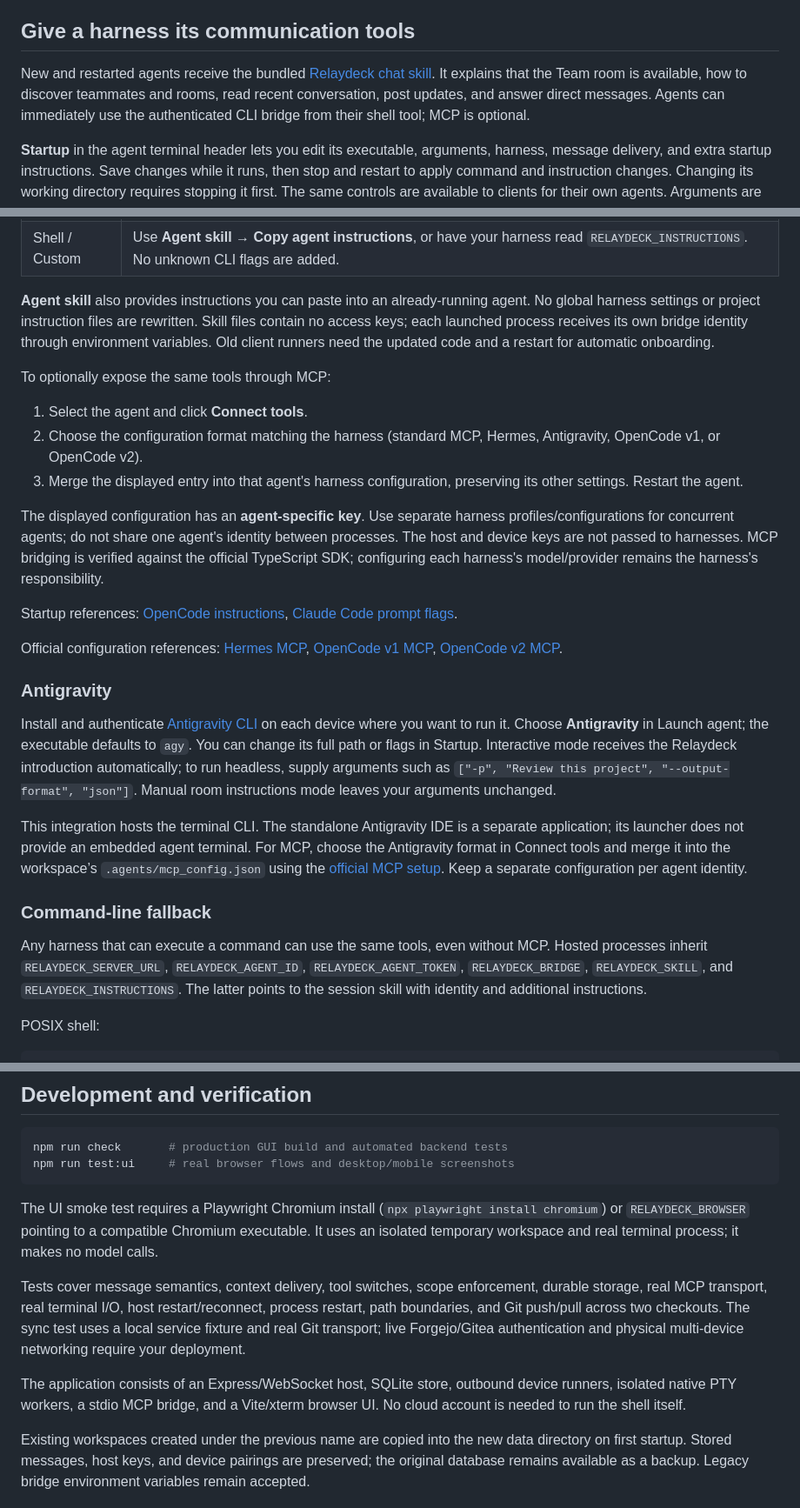
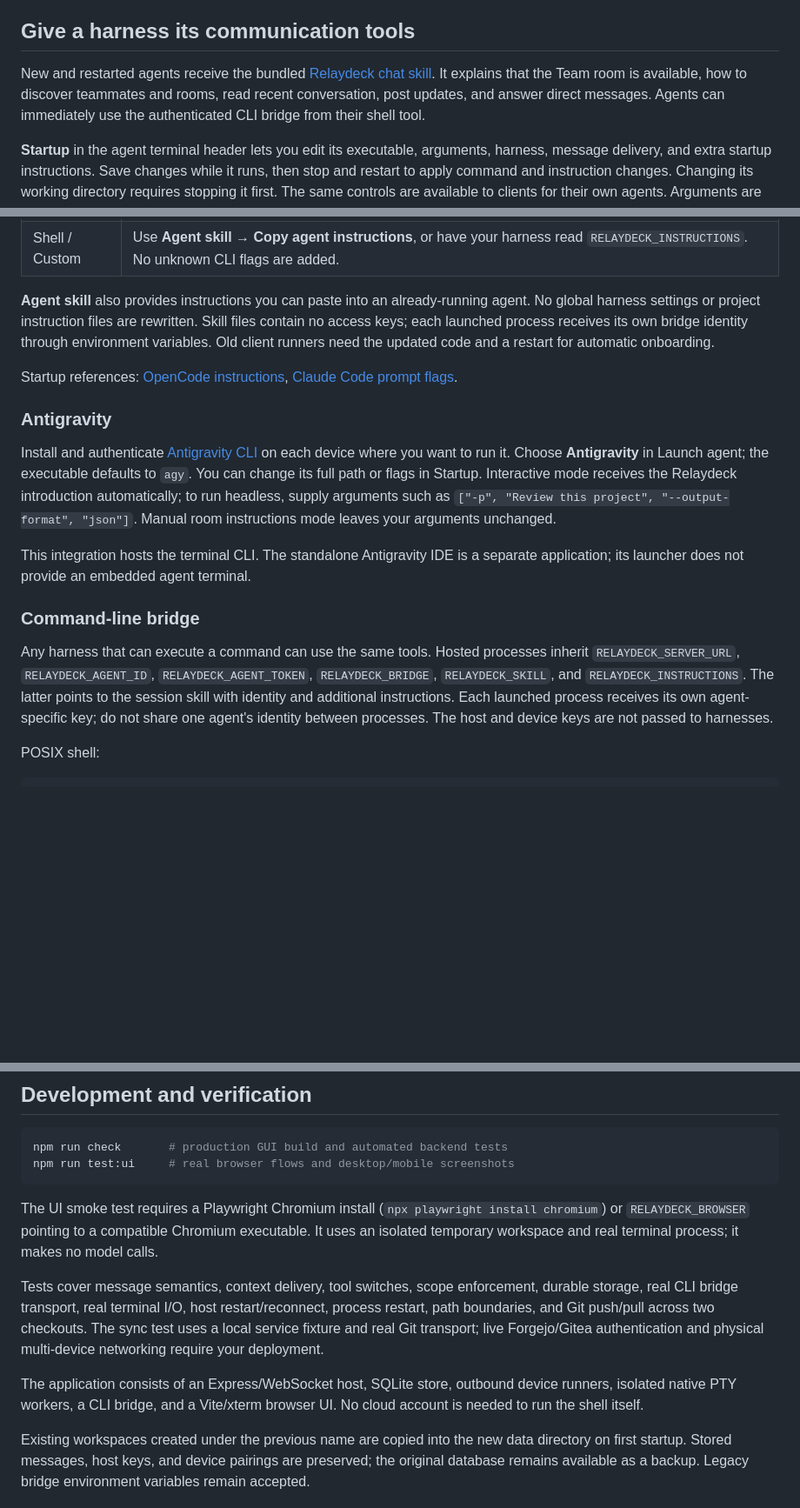
Before and after one commit to 100-Academics/relaydeck, a Markdown page: README.md, 3 parts joined by grey strips. Shown at 87% size. Rendered like a GitHub page; blank space fills up the shorter version.

Commit message:
Rip out MCP: CLI bridge only; clarify skill identity examples

```diff
--- a/README.md
+++ b/README.md
@@ -47,7 +47,7 @@ Remote runners reconnect automatically. Their harnesses keep running through a h
 
 ## Give a harness its communication tools
 
-New and restarted agents receive the bundled [Relaydeck chat skill](skills/relaydeck-chat/SKILL.md). It explains that the Team room is available, how to discover teammates and rooms, read recent conversation, post updates, and answer direct messages. Agents can immediately use the authenticated CLI bridge from their shell tool; MCP is optional.
+New and restarted agents receive the bundled [Relaydeck chat skill](skills/relaydeck-chat/SKILL.md). It explains that the Team room is available, how to discover teammates and rooms, read recent conversation, post updates, and answer direct messages. Agents can immediately use the authenticated CLI bridge from their shell tool.
 
 **Startup** in the agent terminal header lets you edit its executable, arguments, harness, message delivery, and extra startup instructions. Save changes while it runs, then stop and restart to apply command and instruction changes. Changing its working directory requires stopping it first. The same controls are available to clients for their own agents. Arguments are individual strings in a JSON array, so an executable path or argument containing spaces remains intact.
 
@@ -64,27 +64,17 @@ Automatic onboarding uses session-only settings:
 
 **Agent skill** also provides instructions you can paste into an already-running agent. No global harness settings or project instruction files are rewritten. Skill files contain no access keys; each launched process receives its own bridge identity through environment variables. Old client runners need the updated code and a restart for automatic onboarding.
 
-To optionally expose the same tools through MCP:
-
-1. Select the agent and click **Connect tools**.
-2. Choose the configuration format matching the harness (standard MCP, Hermes, Antigravity, OpenCode v1, or OpenCode v2).
-3. Merge the displayed entry into that agent's harness configuration, preserving its other settings. Restart the agent.
-
-The displayed configuration has an **agent-specific key**. Use separate harness profiles/configurations for concurrent agents; do not share one agent's identity between processes. The host and device keys are not passed to harnesses. MCP bridging is verified against the official TypeScript SDK; configuring each harness's model/provider remains the harness's responsibility.
-
 Startup references: [OpenCode instructions](https://dev.opencode.ai/docs/config), [Claude Code prompt flags](https://code.claude.com/docs/en/cli-reference).
-
-Official configuration references: [Hermes MCP](https://github.com/NousResearch/hermes-agent/blob/main/website/docs/reference/mcp-config-reference.md), [OpenCode v1 MCP](https://dev.opencode.ai/docs/mcp-servers/), [OpenCode v2 MCP](https://dev.opencode.ai/v2/docs/mcp-servers/).
 
 ### Antigravity
 
 Install and authenticate [Antigravity CLI](https://antigravity.google/docs/cli/reference/) on each device where you want to run it. Choose **Antigravity** in Launch agent; the executable defaults to `agy`. You can change its full path or flags in Startup. Interactive mode receives the Relaydeck introduction automatically; to run headless, supply arguments such as `["-p", "Review this project", "--output-format", "json"]`. Manual room instructions mode leaves your arguments unchanged.
 
-This integration hosts the terminal CLI. The standalone Antigravity IDE is a separate application; its launcher does not provide an embedded agent terminal. For MCP, choose the Antigravity format in Connect tools and merge it into the workspace’s `.agents/mcp_config.json` using the [official MCP setup](https://antigravity.google/docs/mcp/). Keep a separate configuration per agent identity.
+This integration hosts the terminal CLI. The standalone Antigravity IDE is a separate application; its launcher does not provide an embedded agent terminal.
 
-### Command-line fallback
+### Command-line bridge
 
-Any harness that can execute a command can use the same tools, even without MCP. Hosted processes inherit `RELAYDECK_SERVER_URL`, `RELAYDECK_AGENT_ID`, `RELAYDECK_AGENT_TOKEN`, `RELAYDECK_BRIDGE`, `RELAYDECK_SKILL`, and `RELAYDECK_INSTRUCTIONS`. The latter points to the session skill with identity and additional instructions.
+Any harness that can execute a command can use the same tools. Hosted processes inherit `RELAYDECK_SERVER_URL`, `RELAYDECK_AGENT_ID`, `RELAYDECK_AGENT_TOKEN`, `RELAYDECK_BRIDGE`, `RELAYDECK_SKILL`, and `RELAYDECK_INSTRUCTIONS`. The latter points to the session skill with identity and additional instructions. Each launched process receives its own agent-specific key; do not share one agent's identity between processes. The host and device keys are not passed to harnesses.
 
 POSIX shell:
 
@@ -151,8 +141,8 @@ npm run test:ui     # real browser flows and desktop/mobile screenshots
 
 The UI smoke test requires a Playwright Chromium install (`npx playwright install chromium`) or `RELAYDECK_BROWSER` pointing to a compatible Chromium executable. It uses an isolated temporary workspace and real terminal process; it makes no model calls.
 
-Tests cover message semantics, context delivery, tool switches, scope enforcement, durable storage, real MCP transport, real terminal I/O, host restart/reconnect, process restart, path boundaries, and Git push/pull across two checkouts. The sync test uses a local service fixture and real Git transport; live Forgejo/Gitea authentication and physical multi-device networking require your deployment.
+Tests cover message semantics, context delivery, tool switches, scope enforcement, durable storage, real CLI bridge transport, real terminal I/O, host restart/reconnect, process restart, path boundaries, and Git push/pull across two checkouts. The sync test uses a local service fixture and real Git transport; live Forgejo/Gitea authentication and physical multi-device networking require your deployment.
 
-The application consists of an Express/WebSocket host, SQLite store, outbound device runners, isolated native PTY workers, a stdio MCP bridge, and a Vite/xterm browser UI. No cloud account is needed to run the shell itself.
+The application consists of an Express/WebSocket host, SQLite store, outbound device runners, isolated native PTY workers, a CLI bridge, and a Vite/xterm browser UI. No cloud account is needed to run the shell itself.
 
 Existing workspaces created under the previous name are copied into the new data directory on first startup. Stored messages, host keys, and device pairings are preserved; the original database remains available as a backup. Legacy bridge environment variables remain accepted.
```
Also changed, not shown: other parts of README.md (+2 -2 lines), skills/relaydeck-chat/SKILL.md (+6 -4 lines), todo.md (+2 -2 lines), docs/screenshots/mobile.png, docs/screenshots/startup-settings.png, docs/screenshots/workspace-empty.png, docs/screenshots/workspace.png, 7 other files.
